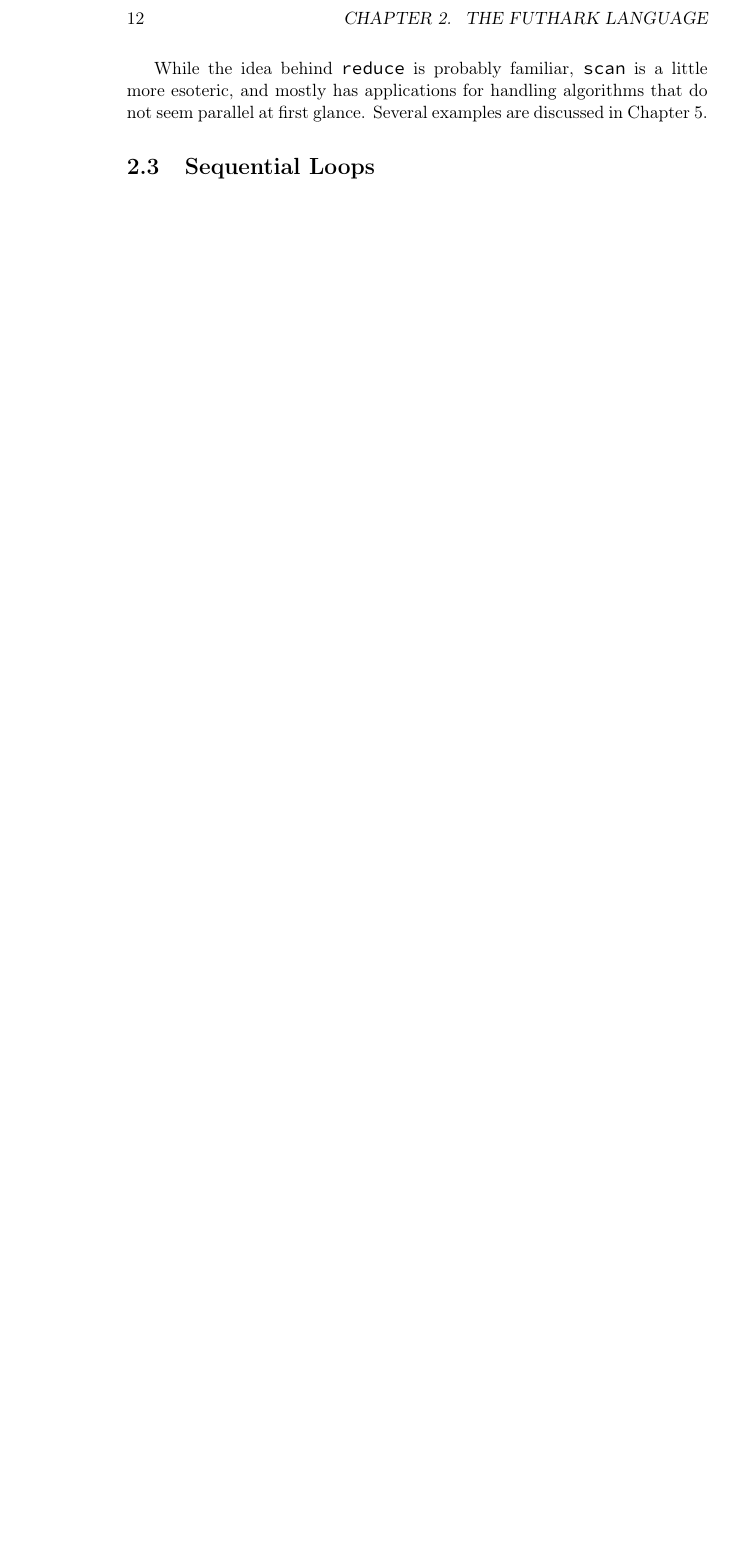
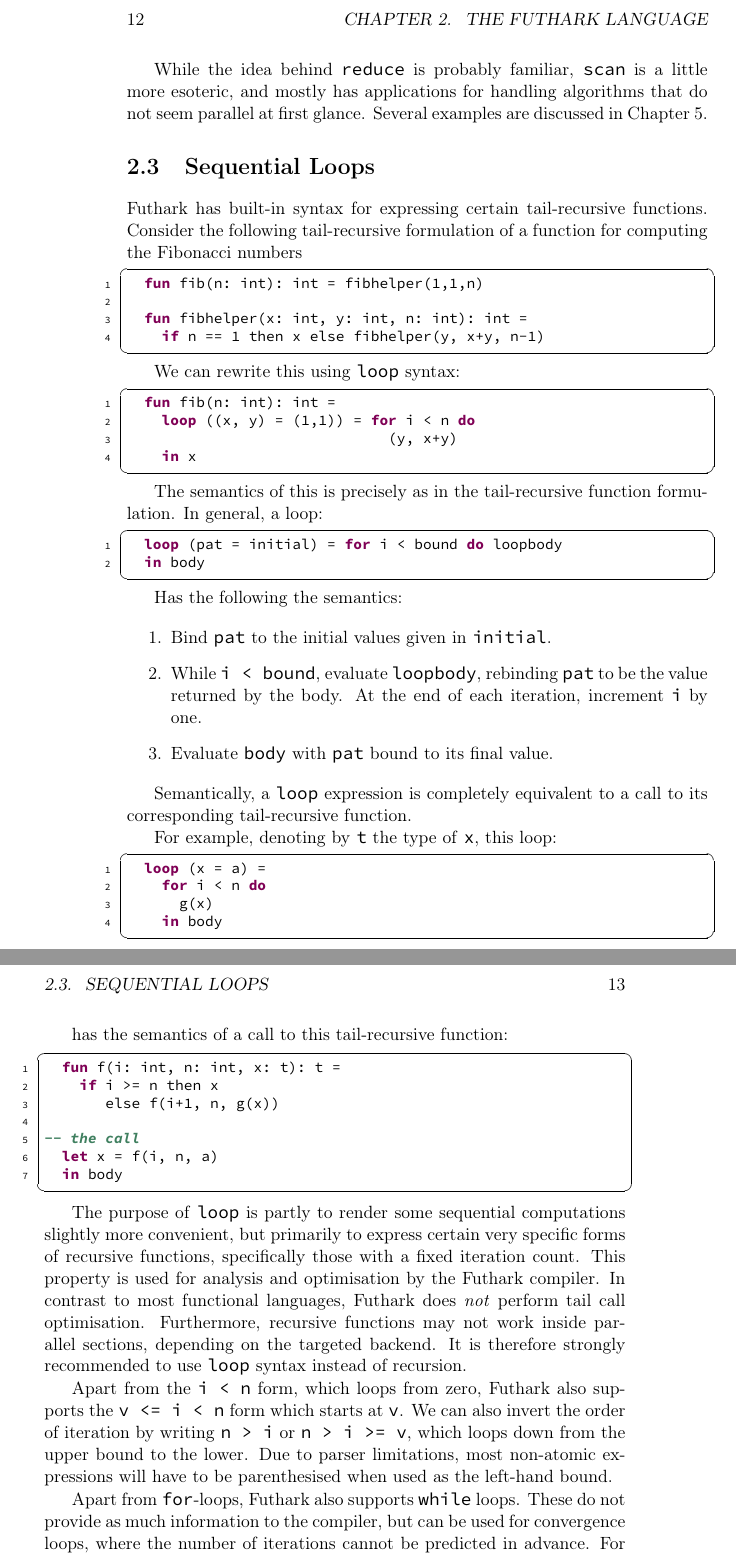
Before and after one commit to diku-dk/futhark-book, a LaTeX thesis (main.tex): part of page 18 of 39 before the commit and two parts of pages 18 and 19 of 41 after it, the two joined at a grey line, cut so that both start at the same text, the shorter picture padded with empty space. Compiled offline with pdfLaTeX.

Commit message:
Touch upon sequential loops.

```diff
--- a/main.tex
+++ b/main.tex
@@ -430,3 +430,89 @@ Chapter~\ref{chap:parallel-algorithms}.
 \section{Sequential Loops}
 \label{sec:sequential-loops}
 
+Futhark has built-in syntax for expressing certain tail-recursive
+functions.  Consider the following tail-recursive formulation of a
+function for computing the Fibonacci numbers
+
+\begin{lstlisting}
+  fun fib(n: int): int = fibhelper(1,1,n)
+
+  fun fibhelper(x: int, y: int, n: int): int =
+    if n == 1 then x else fibhelper(y, x+y, n-1)
+\end{lstlisting}
+
+We can rewrite this using \texttt{loop} syntax:
+
+\begin{lstlisting}
+  fun fib(n: int): int =
+    loop ((x, y) = (1,1)) = for i < n do
+                              (y, x+y)
+    in x
+\end{lstlisting}
+
+The semantics of this is precisely as in the tail-recursive function
+formulation.  In general, a loop:
+
+\begin{lstlisting}
+  loop (pat = initial) = for i < bound do loopbody
+  in body
+\end{lstlisting}
+
+Has the following the semantics:
+
+\begin{enumerate}
+\item Bind \texttt{pat} to the initial values given in
+  \texttt{initial}.
+\item While \texttt{i < bound}, evaluate \texttt{loopbody}, rebinding
+  \texttt{pat} to be the value returned by the body.  At the end of
+  each iteration, increment \texttt{i} by one.
+\item Evaluate \texttt{body} with \texttt{pat} bound to its final
+  value.
+\end{enumerate}
+
+Semantically, a \texttt{loop} expression is completely equivalent to a
+call to its corresponding tail-recursive function.
+
+For example, denoting by \texttt{t} the type of \texttt{x}, this
+loop:
+
+\begin{lstlisting}
+  loop (x = a) =
+    for i < n do
+      g(x)
+    in body
+\end{lstlisting}
+
+has the semantics of a call to this tail-recursive function:
+
+\begin{lstlisting}
+  fun f(i: int, n: int, x: t): t =
+    if i >= n then x
+       else f(i+1, n, g(x))
+
+-- the call
+  let x = f(i, n, a)
+  in body
+\end{lstlisting}
+
+The purpose of \texttt{loop} is partly to render some sequential
+computations slightly more convenient, but primarily to express
+certain very specific forms of recursive functions, specifically those
+with a fixed iteration count.  This property is used for analysis and
+optimisation by the Futhark compiler.  In contrast to most functional
+languages, Futhark does \textit{not} perform tail call optimisation.
+Furthermore, recursive functions may not work inside parallel
+sections, depending on the targeted backend.  It is therefore strongly
+recommended to use \texttt{loop} syntax instead of recursion.
+
+Apart from the \texttt{i < n} form, which loops from zero, Futhark
+also supports the \texttt{v <= i < n} form which starts at \texttt{v}.
+We can also invert the order of iteration by writing \texttt{n > i} or
+\texttt{n > i >= v}, which loops down from the upper bound to the
+lower.  Due to parser limitations, most non-atomic expressions will
+have to be parenthesised when used as the left-hand bound.
+
+Apart from \texttt{for}-loops, Futhark also supports \texttt{while}
+loops.  These do not provide as much information to the compiler, but
+can be used for convergence loops, where the number of iterations
+cannot be predicted in advance.  For example, the following program
@@ -432,0 +544 @@ Chapter~\ref{chap:parallel-algorithms}.
+\begin{lstlisting}
```
Also changed, not shown: main.tex (34 more changed lines).
